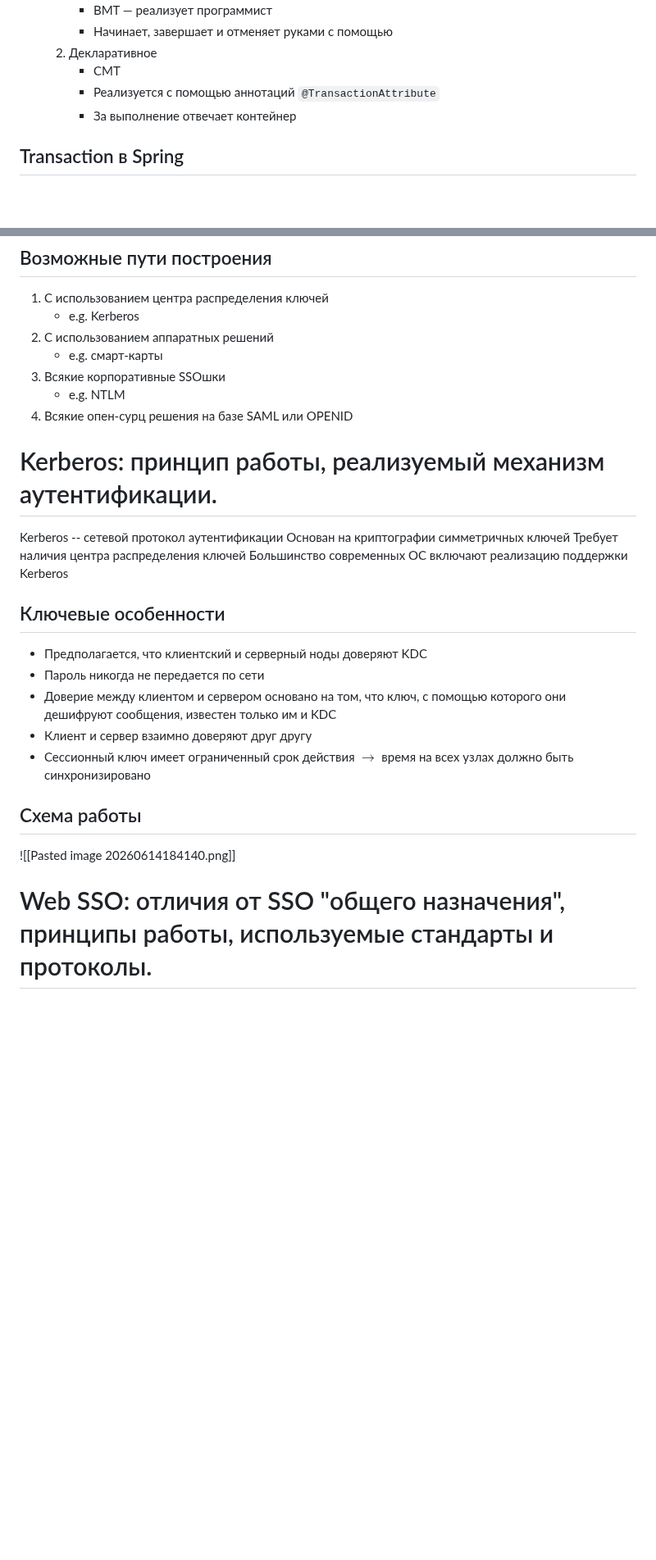
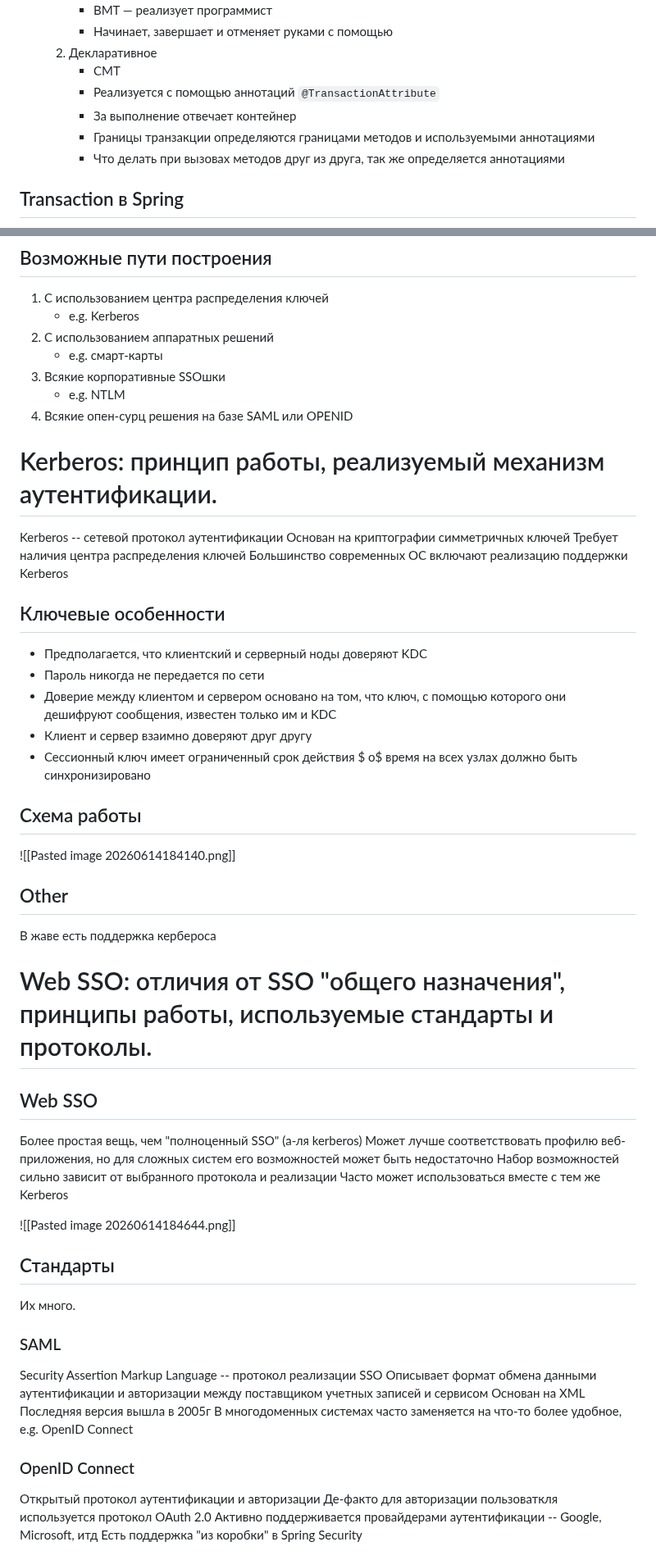
Before and after one commit to paryashie-yasheri/blps-rubezh-1-2-answers, a Markdown page: README.md, 2 parts joined by grey strips. Shown at 82% size. Drawn GitHub-style; blank space fills up the shorter version.

```diff
--- a/README.md
+++ b/README.md
@@ -255,6 +274,8 @@ Java EE предоставляет JTA (Java Transaction API):
 		- CMT
 		- Реализуется с помощью аннотаций `@TransactionAttribute`
 		- За выполнение отвечает контейнер
+		- Границы транзакции определяются границами методов и используемыми аннотациями
+		- Что делать при вызовах методов друг из друга, так же определяется аннотациями
 
 ## Transaction в Spring
 ![Spring транзакции](images/Pasted%20image%2020260614170147.png)
@@ -430,19 +483,49 @@ SSO -- сервис, который обеспечивает сквозную м
 3) Всякие корпоративные SSOшки
 	- e.g. NTLM
 4) Всякие опен-сурц решения на базе SAML или OPENID
+
 # Kerberos: принцип работы, реализуемый механизм аутентификации.
 Kerberos -- сетевой протокол аутентификации
 Основан на криптографии симметричных ключей
 Требует наличия центра распределения ключей
 Большинство современных ОС включают реализацию поддержки Kerberos
+
 ## Ключевые особенности
 - Предполагается, что клиентский и серверный ноды доверяют KDC
 - Пароль никогда не передается по сети
 - Доверие между клиентом и сервером основано на том, что ключ, с помощью которого они дешифруют сообщения, известен только им и KDC
 - Клиент и сервер взаимно доверяют друг другу
-- Сессионный ключ имеет ограниченный срок действия $\to$ время на всех узлах должно быть синхронизировано
+- Сессионный ключ имеет ограниченный срок действия $	o$ время на всех узлах должно быть синхронизировано
+
 ## Схема работы
 ![[Pasted image 20260614184140.png]]
+
+## Other
+В жаве есть поддержка кербероса
+
 # Web SSO: отличия от SSO "общего назначения", принципы работы, используемые стандарты и протоколы.
 
+## Web SSO
+Более простая вещь, чем "полноценный SSO" (а-ля kerberos)
+Может лучше соответствовать профилю веб-приложения, но для сложных систем его возможностей может быть недостаточно
+Набор возможностей сильно зависит от выбранного протокола и реализации
+Часто может использоваться вместе с тем же Kerberos
 
+![[Pasted image 20260614184644.png]]
+
+## Стандарты
+Их много.
+
+### SAML
+Security Assertion Markup Language -- протокол реализации SSO
+Описывает формат обмена данными аутентификации и авторизации между поставщиком учетных записей и сервисом
+Основан на XML
+Последняя версия вышла в 2005г
+В многодоменных системах часто заменяется на что-то более удобное, e.g. OpenID Connect
+
+### OpenID Connect
+Открытый протокол аутентификации и авторизации
+Де-факто для авторизации пользоваткля используется протокол OAuth 2.0
+Активно поддерживается провайдерами аутентификации -- Google, Microsoft, итд
+Есть поддержка "из коробки" в Spring Security
+
```
Also changed, not shown: other parts of README.md (+67 -4 lines), Pasted image 20260614184644.png (added), Pasted image 20260614185545.png (added), Pasted image 20260614212413.png (added).
